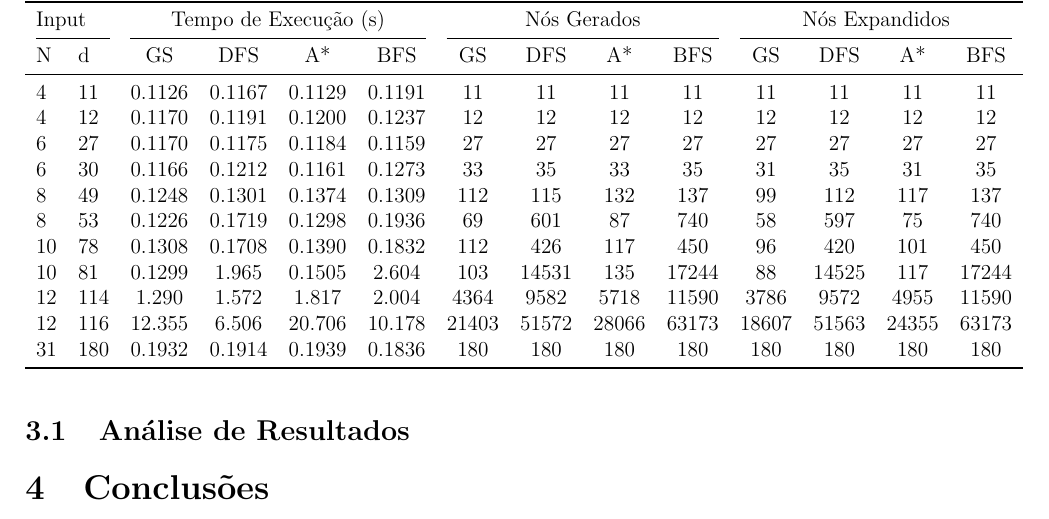
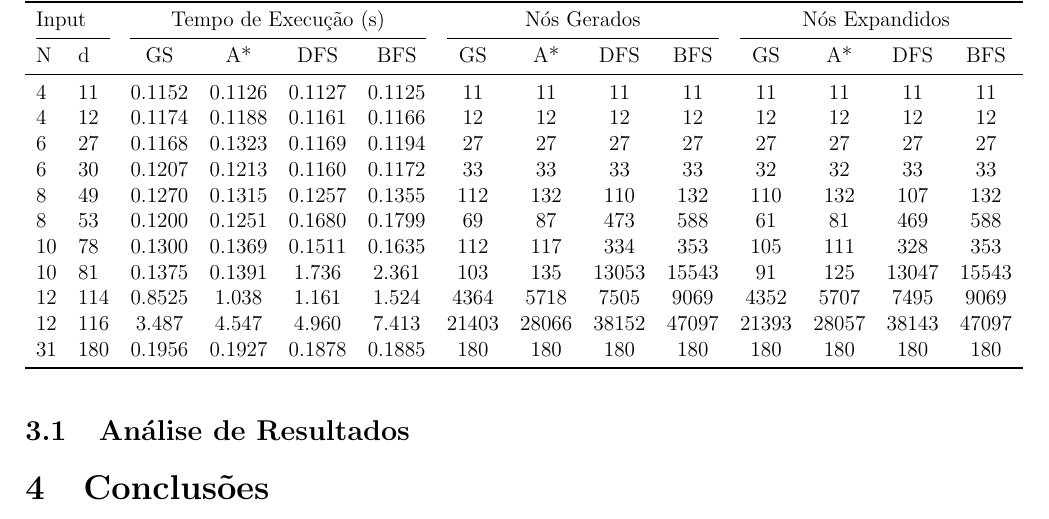
Before and after one commit to diogotcorreia/takuzu-ia, a LaTeX document (report/report.tex): part of page 2 of 2, cut so that both start at the same text. Compiled offline with pdfLaTeX.

Commit message:
Update table with new test results

```diff
--- a/report/report.tex
+++ b/report/report.tex
@@ -137,30 +137,30 @@ Os resultados podem ser observados na tabela e figuras seguintes.
     \toprule
     \multicolumn{2}{l}{Input} & \multicolumn{4}{c}{Tempo de Execução (s)} & \multicolumn{4}{c}{Nós Gerados} & \multicolumn{4}{c}{Nós Expandidos}                                                                                   \\
     \cmidrule(lr){1-2} \cmidrule(lr){3-6} \cmidrule(lr){7-10} \cmidrule(lr){11-14}
-    N                         & d                                         & GS                              & DFS                                & A*     & BFS    & GS    & DFS   & A*    & BFS   & GS    & DFS   & A*    & BFS   \\
+    N                         & d                                         & GS                              & A*                                 & DFS    & BFS    & GS    & A*    & DFS   & BFS   & GS    & A*    & DFS   & BFS   \\
     \midrule
     % size04_09.in
-    4                         & 11                                        & 0.1126                          & 0.1167                             & 0.1129 & 0.1191 & 11    & 11    & 11    & 11    & 11    & 11    & 11    & 11    \\
+    4                         & 11                                        & 0.1152                          & 0.1126                             & 0.1127 & 0.1125 & 11    & 11    & 11    & 11    & 11    & 11    & 11    & 11    \\
     % size04_22.in
-    4                         & 12                                        & 0.1170                          & 0.1191                             & 0.1200 & 0.1237 & 12    & 12    & 12    & 12    & 12    & 12    & 12    & 12    \\
+    4                         & 12                                        & 0.1174                          & 0.1188                             & 0.1161 & 0.1166 & 12    & 12    & 12    & 12    & 12    & 12    & 12    & 12    \\
     % size06_18.in
-    6                         & 27                                        & 0.1170                          & 0.1175                             & 0.1184 & 0.1159 & 27    & 27    & 27    & 27    & 27    & 27    & 27    & 27    \\
+    6                         & 27                                        & 0.1168                          & 0.1323                             & 0.1169 & 0.1194 & 27    & 27    & 27    & 27    & 27    & 27    & 27    & 27    \\
     % size06_38.in
-    6                         & 30                                        & 0.1166                          & 0.1212                             & 0.1161 & 0.1273 & 33    & 35    & 33    & 35    & 31    & 35    & 31    & 35    \\
+    6                         & 30                                        & 0.1207                          & 0.1213                             & 0.1160 & 0.1172 & 33    & 33    & 33    & 33    & 32    & 32    & 33    & 33    \\
     % size08_49.in
-    8                         & 49                                        & 0.1248                          & 0.1301                             & 0.1374 & 0.1309 & 112   & 115   & 132   & 137   & 99    & 112   & 117   & 137   \\
+    8                         & 49                                        & 0.1270                          & 0.1315                             & 0.1257 & 0.1355 & 112   & 132   & 110   & 132   & 110   & 132   & 107   & 132   \\
     % size08_18.in
-    8                         & 53                                        & 0.1226                          & 0.1719                             & 0.1298 & 0.1936 & 69    & 601   & 87    & 740   & 58    & 597   & 75    & 740   \\
+    8                         & 53                                        & 0.1200                          & 0.1251                             & 0.1680 & 0.1799 & 69    & 87    & 473   & 588   & 61    & 81    & 469   & 588   \\
     % size10_34.in
-    10                        & 78                                        & 0.1308                          & 0.1708                             & 0.1390 & 0.1832 & 112   & 426   & 117   & 450   & 96    & 420   & 101   & 450   \\
+    10                        & 78                                        & 0.1300                          & 0.1369                             & 0.1511 & 0.1635 & 112   & 117   & 334   & 353   & 105   & 111   & 328   & 353   \\
     % size10_42.in
-    10                        & 81                                        & 0.1299                          & 1.965                              & 0.1505 & 2.604  & 103   & 14531 & 135   & 17244 & 88    & 14525 & 117   & 17244 \\
+    10                        & 81                                        & 0.1375                          & 0.1391                             & 1.736  & 2.361  & 103   & 135   & 13053 & 15543 & 91    & 125   & 13047 & 15543 \\
     % size12_04.in
-    12                        & 114                                       & 1.290                           & 1.572                              & 1.817  & 2.004  & 4364  & 9582  & 5718  & 11590 & 3786  & 9572  & 4955  & 11590 \\
+    12                        & 114                                       & 0.8525                          & 1.038                              & 1.161  & 1.524  & 4364  & 5718  & 7505  & 9069  & 4352  & 5707  & 7495  & 9069  \\
     % size12_02.in
-    12                        & 116                                       & 12.355                          & 6.506                              & 20.706 & 10.178 & 21403 & 51572 & 28066 & 63173 & 18607 & 51563 & 24355 & 63173 \\
+    12                        & 116                                       & 3.487                           & 4.547                              & 4.960  & 7.413  & 21403 & 28066 & 38152 & 47097 & 21393 & 28057 & 38143 & 47097 \\
     % t13.in
-    31                        & 180                                       & 0.1932                          & 0.1914                             & 0.1939 & 0.1836 & 180   & 180   & 180   & 180   & 180   & 180   & 180   & 180   \\
+    31                        & 180                                       & 0.1956                          & 0.1927                             & 0.1878 & 0.1885 & 180   & 180   & 180   & 180   & 180   & 180   & 180   & 180   \\
     \bottomrule
   \end{tabular}
 \end{adjustbox} \\
```
